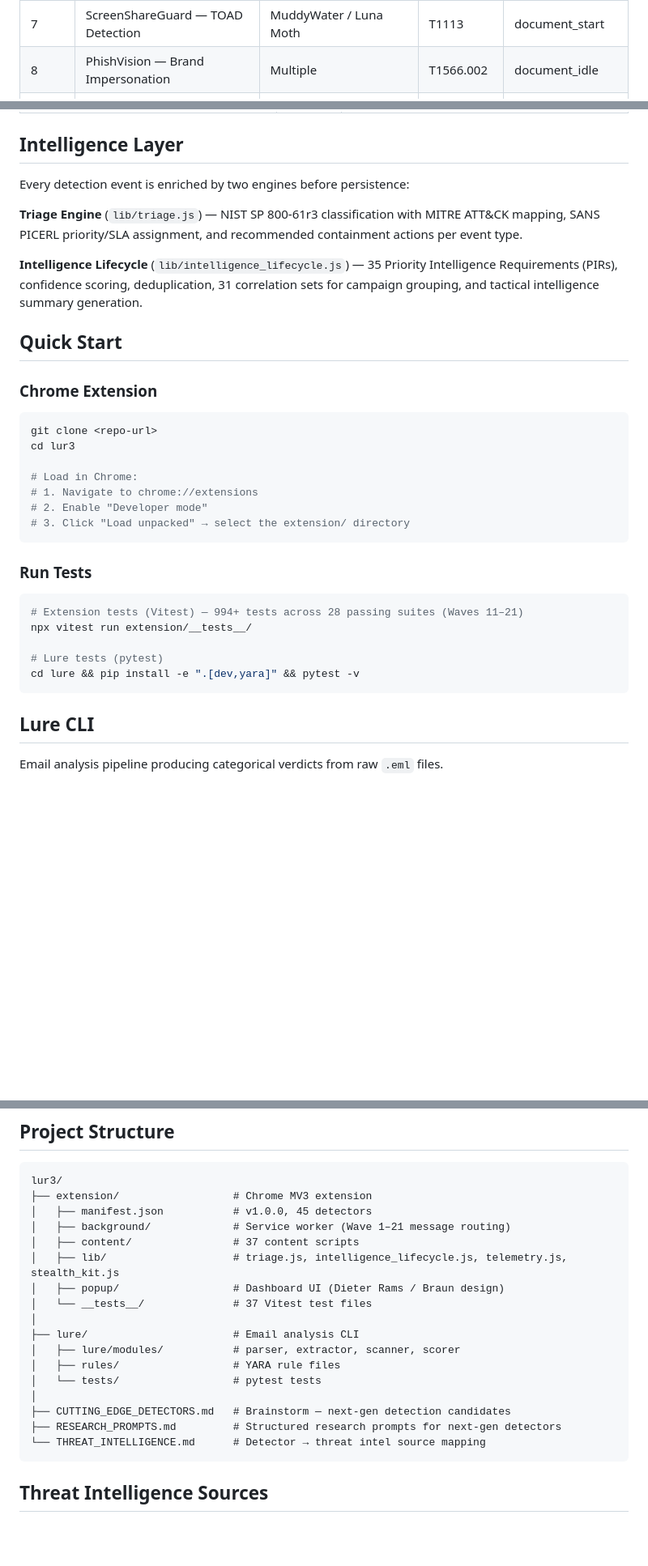
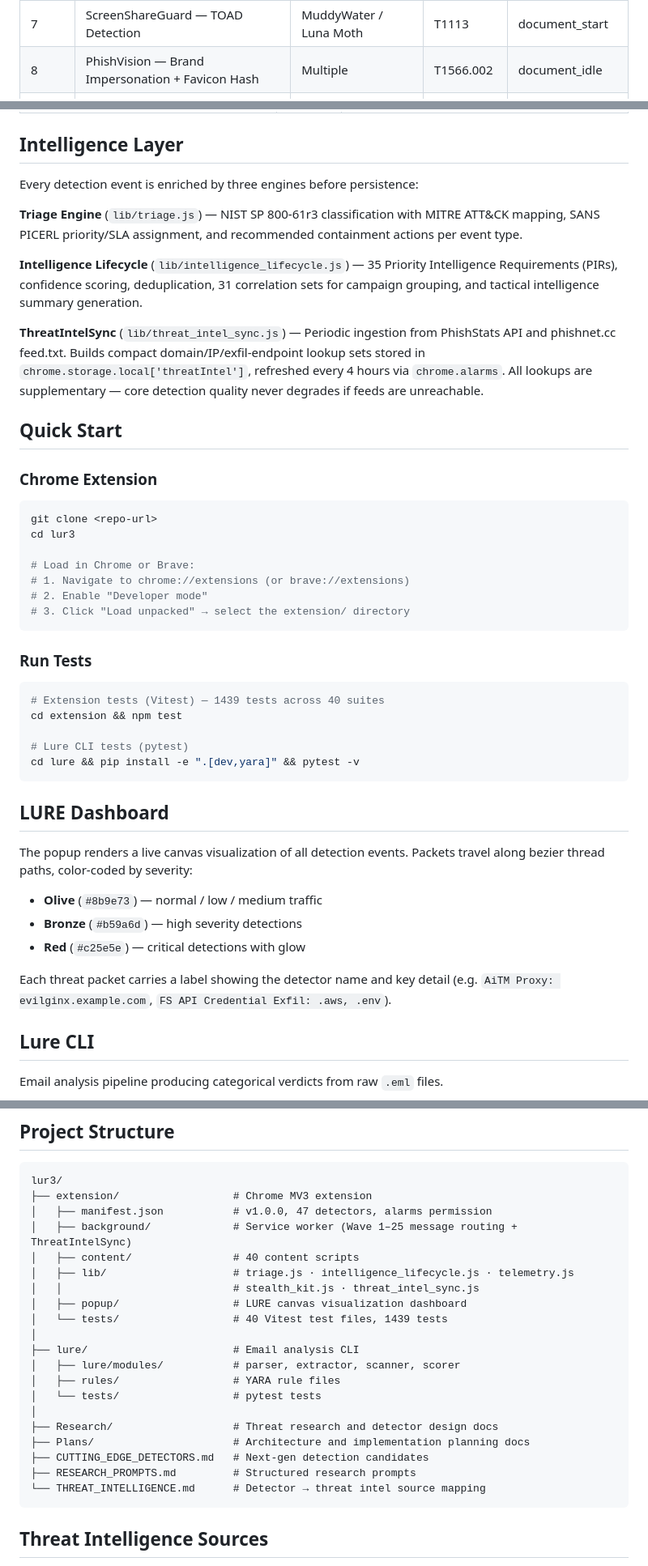
Before and after one commit to fevra-dev/Lure, a Markdown page: README.md, 3 parts joined by grey strips. Shown at 81% size. Rendered like a GitHub page; blank space fills up the shorter version.

Commit message:
docs: update README for Wave 24-25 (49 detectors, 25 waves)
Co-Authored-By: Claude Opus 4.6 <noreply@anthropic.com>

````diff
--- a/README.md
+++ b/README.md
@@ -55,7 +59,7 @@ graph TB
 | 6 | QRLjackingGuard — Session Hijack | APT29 / TA2723 | T1539 | document_idle |
 | 7 | WebRTCGuard — Virtual Camera | Scattered Spider | T1566.003 | document_start |
 | 7 | ScreenShareGuard — TOAD Detection | MuddyWater / Luna Moth | T1113 | document_start |
-| 8 | PhishVision — Brand Impersonation | Multiple | T1566.002 | document_idle |
+| 8 | PhishVision — Brand Impersonation + Favicon Hash | Multiple | T1566.002 | document_idle |
 | 8 | ProxyGuard — AiTM Proxy | Evilginx / Modlishka | T1557.003 | document_idle |
 | 9 | SyncGuard — Browser Sync Hijack | Scattered Spider | T1078.004 | document_idle |
 | 9 | FakeSender — Helpdesk Impersonation | Multiple | T1566.002 | document_idle |
@@ -100,11 +109,13 @@ Example from WebTransportGuard:
 
 ## Intelligence Layer
 
-Every detection event is enriched by two engines before persistence:
+Every detection event is enriched by three engines before persistence:
 
 **Triage Engine** (`lib/triage.js`) — NIST SP 800-61r3 classification with MITRE ATT&CK mapping, SANS PICERL priority/SLA assignment, and recommended containment actions per event type.
 
 **Intelligence Lifecycle** (`lib/intelligence_lifecycle.js`) — 35 Priority Intelligence Requirements (PIRs), confidence scoring, deduplication, 31 correlation sets for campaign grouping, and tactical intelligence summary generation.
+
+**ThreatIntelSync** (`lib/threat_intel_sync.js`) — Periodic ingestion from PhishStats API and phishnet.cc feed.txt. Builds compact domain/IP/exfil-endpoint lookup sets stored in `chrome.storage.local['threatIntel']`, refreshed every 4 hours via `chrome.alarms`. All lookups are supplementary — core detection quality never degrades if feeds are unreachable.
 
 ## Quick Start
 
@@ -114,8 +125,8 @@ Every detection event is enriched by two engines before persistence:
 git clone <repo-url>
 cd lur3
 
-# Load in Chrome:
-# 1. Navigate to chrome://extensions
+# Load in Chrome or Brave:
+# 1. Navigate to chrome://extensions (or brave://extensions)
 # 2. Enable "Developer mode"
 # 3. Click "Load unpacked" → select the extension/ directory
 ```
@@ -123,12 +134,22 @@ cd lur3
 ### Run Tests
 
 ```bash
-# Extension tests (Vitest) — 994+ tests across 28 passing suites (Waves 11–21)
-npx vitest run extension/__tests__/
+# Extension tests (Vitest) — 1439 tests across 40 suites
+cd extension && npm test
 
-# Lure tests (pytest)
+# Lure CLI tests (pytest)
 cd lure && pip install -e ".[dev,yara]" && pytest -v
 ```
+
+## LURE Dashboard
+
+The popup renders a live canvas visualization of all detection events. Packets travel along bezier thread paths, color-coded by severity:
+
+- **Olive** (`#8b9e73`) — normal / low / medium traffic
+- **Bronze** (`#b59a6d`) — high severity detections
+- **Red** (`#c25e5e`) — critical detections with glow
+
+Each threat packet carries a label showing the detector name and key detail (e.g. `AiTM Proxy: evilginx.example.com`, `FS API Credential Exfil: .aws, .env`).
 
 ## Lure CLI
 
@@ -146,20 +167,23 @@ Email analysis pipeline producing categorical verdicts from raw `.eml` files.
 ```
 lur3/
 ├── extension/                  # Chrome MV3 extension
-│   ├── manifest.json           # v1.0.0, 45 detectors
-│   ├── background/             # Service worker (Wave 1–21 message routing)
-│   ├── content/                # 37 content scripts
-│   ├── lib/                    # triage.js, intelligence_lifecycle.js, telemetry.js, stealth_kit.js
-│   ├── popup/                  # Dashboard UI (Dieter Rams / Braun design)
-│   └── __tests__/              # 37 Vitest test files
+│   ├── manifest.json           # v1.0.0, 47 detectors, alarms permission
+│   ├── background/             # Service worker (Wave 1–25 message routing + ThreatIntelSync)
+│   ├── content/                # 40 content scripts
+│   ├── lib/                    # triage.js · intelligence_lifecycle.js · telemetry.js
+│   │                           # stealth_kit.js · threat_intel_sync.js
+│   ├── popup/                  # LURE canvas visualization dashboard
+│   └── tests/                  # 40 Vitest test files, 1439 tests
 │
 ├── lure/                       # Email analysis CLI
 │   ├── lure/modules/           # parser, extractor, scanner, scorer
 │   ├── rules/                  # YARA rule files
 │   └── tests/                  # pytest tests
 │
-├── CUTTING_EDGE_DETECTORS.md   # Brainstorm — next-gen detection candidates
-├── RESEARCH_PROMPTS.md         # Structured research prompts for next-gen detectors
+├── Research/                   # Threat research and detector design docs
+├── Plans/                      # Architecture and implementation planning docs
+├── CUTTING_EDGE_DETECTORS.md   # Next-gen detection candidates
+├── RESEARCH_PROMPTS.md         # Structured research prompts
 └── THREAT_INTELLIGENCE.md      # Detector → threat intel source mapping
 ```
 
````
Also changed, not shown: other parts of README.md (+19 -9 lines).
